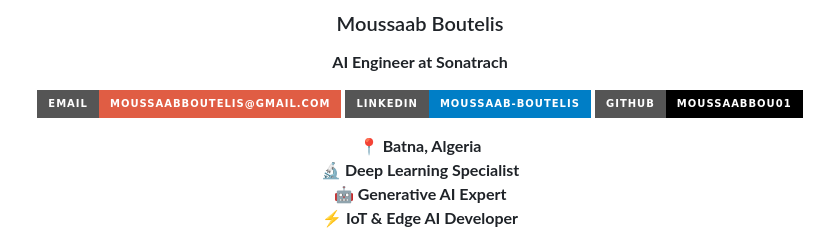
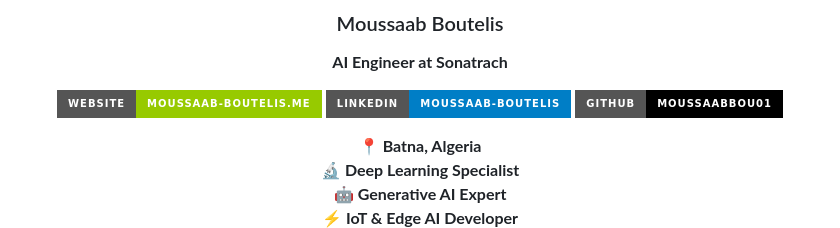
Before and after one commit to moussaabbou01/portfolio.github.io, a Markdown page: README.md, the part around the change. Rendered like a GitHub page; badges without logos.

Commit message:
Update README - Replace email with personal website link (moussaab-boutelis.me)

```diff
--- a/README.md
+++ b/README.md
@@ -394,7 +394,7 @@ This project is **open source** and available for personal and educational use.
 ### Moussaab Boutelis
 **AI Engineer at Sonatrach**
 
-[![Email](https://img.shields.io/badge/Email-moussaabboutelis%40gmail.com-red?style=for-the-badge&logo=gmail)](mailto:moussaabboutelis@gmail.com)
+[![Website](https://img.shields.io/badge/Website-moussaab--boutelis.me-green?style=for-the-badge&logo=google-chrome)](https://moussaab-boutelis.me)
 [![LinkedIn](https://img.shields.io/badge/LinkedIn-moussaab--boutelis-blue?style=for-the-badge&logo=linkedin)](https://linkedin.com/in/moussaab-boutelis)
 [![GitHub](https://img.shields.io/badge/GitHub-moussaabbou01-black?style=for-the-badge&logo=github)](https://github.com/moussaabbou01)
 
```
